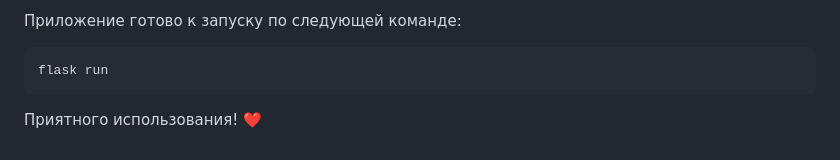
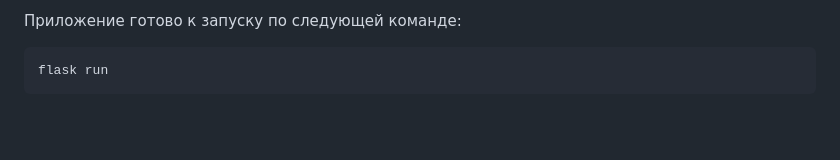
Before and after one commit to dardali/yacut, a Markdown page: README.md, the part around the change. Drawn GitHub-style; blank space fills up the shorter version.

Commit message:
Ридми

````diff
--- a/README.md
+++ b/README.md
@@ -77,8 +77,6 @@ flask db migrate
 ```
 flask run
 ```
-Приятного использования! :heart:
-
 
 [Python-url]: https://www.python.org/
 [Python-badge]: https://img.shields.io/badge/Python-3776AB?style=for-the-badge&logo=python&logoColor=white
````
